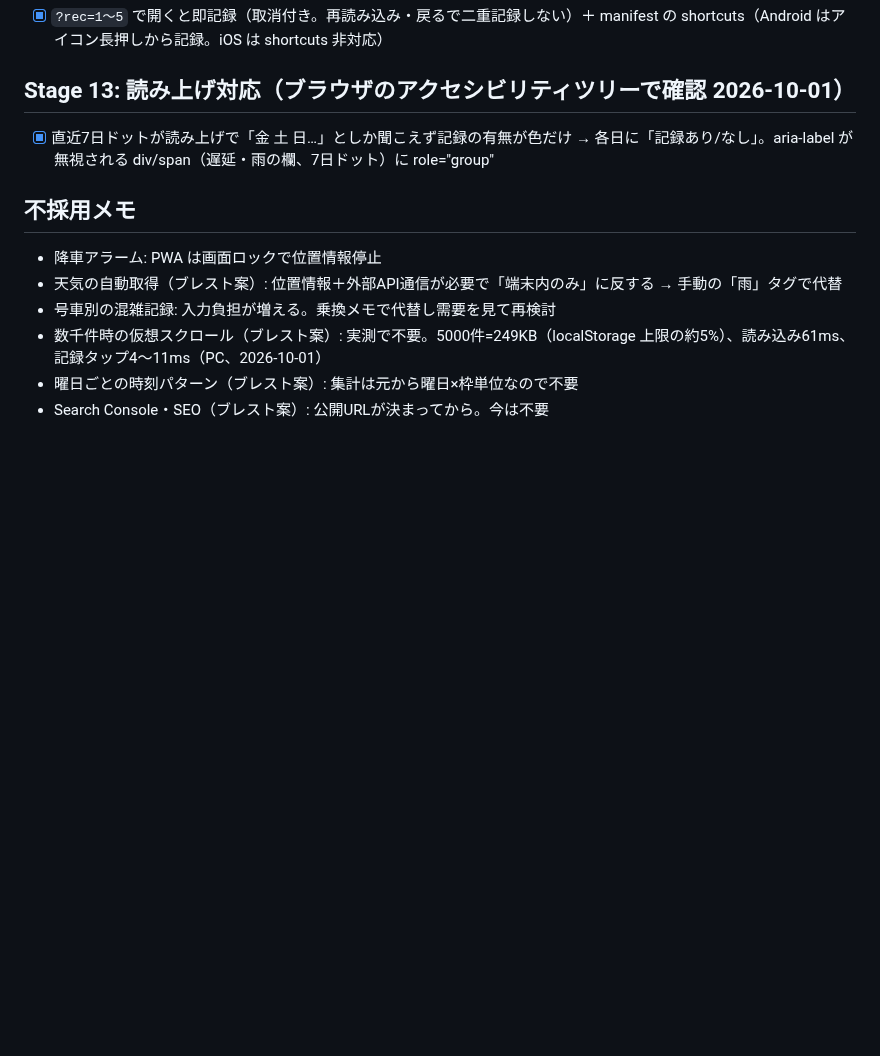
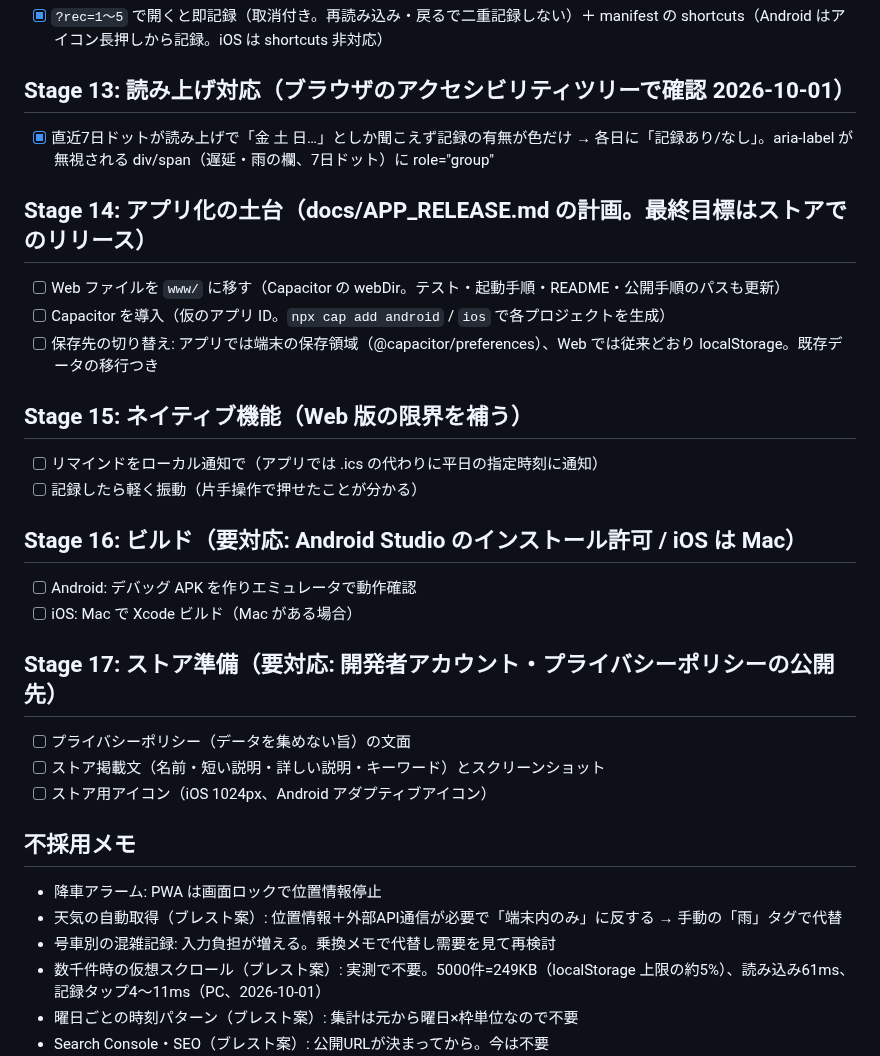
Before and after one commit to Teanyq/suiteru-log, a Markdown page: docs/ROADMAP.md, the part around the change. Rendered like a GitHub page; blank space fills up the shorter version.

Commit message:
スマホアプリとしてのリリース計画（Capacitor方式）とStage 14〜17を追加
Co-Authored-By: Claude Opus 5.5 <noreply@anthropic.com>

```diff
--- a/docs/ROADMAP.md
+++ b/docs/ROADMAP.md
@@ -58,6 +58,24 @@
 ## Stage 13: 読み上げ対応（ブラウザのアクセシビリティツリーで確認 2026-10-01）
 - [x] 直近7日ドットが読み上げで「金 土 日…」としか聞こえず記録の有無が色だけ → 各日に「記録あり/なし」。aria-label が無視される div/span（遅延・雨の欄、7日ドット）に role="group"
 
+## Stage 14: アプリ化の土台（docs/APP_RELEASE.md の計画。最終目標はストアでのリリース）
+- [ ] Web ファイルを `www/` に移す（Capacitor の webDir。テスト・起動手順・README・公開手順のパスも更新）
+- [ ] Capacitor を導入（仮のアプリ ID。`npx cap add android` / `ios` で各プロジェクトを生成）
+- [ ] 保存先の切り替え: アプリでは端末の保存領域（@capacitor/preferences）、Web では従来どおり localStorage。既存データの移行つき
+
+## Stage 15: ネイティブ機能（Web 版の限界を補う）
+- [ ] リマインドをローカル通知で（アプリでは .ics の代わりに平日の指定時刻に通知）
+- [ ] 記録したら軽く振動（片手操作で押せたことが分かる）
+
+## Stage 16: ビルド（要対応: Android Studio のインストール許可 / iOS は Mac）
+- [ ] Android: デバッグ APK を作りエミュレータで動作確認
+- [ ] iOS: Mac で Xcode ビルド（Mac がある場合）
+
+## Stage 17: ストア準備（要対応: 開発者アカウント・プライバシーポリシーの公開先）
+- [ ] プライバシーポリシー（データを集めない旨）の文面
+- [ ] ストア掲載文（名前・短い説明・詳しい説明・キーワード）とスクリーンショット
+- [ ] ストア用アイコン（iOS 1024px、Android アダプティブアイコン）
+
 ## 不採用メモ
 - 降車アラーム: PWA は画面ロックで位置情報停止
 - 天気の自動取得（ブレスト案）: 位置情報＋外部API通信が必要で「端末内のみ」に反する → 手動の「雨」タグで代替
```
Also changed, not shown: docs/APP_RELEASE.md (added, +39 -0 lines).
